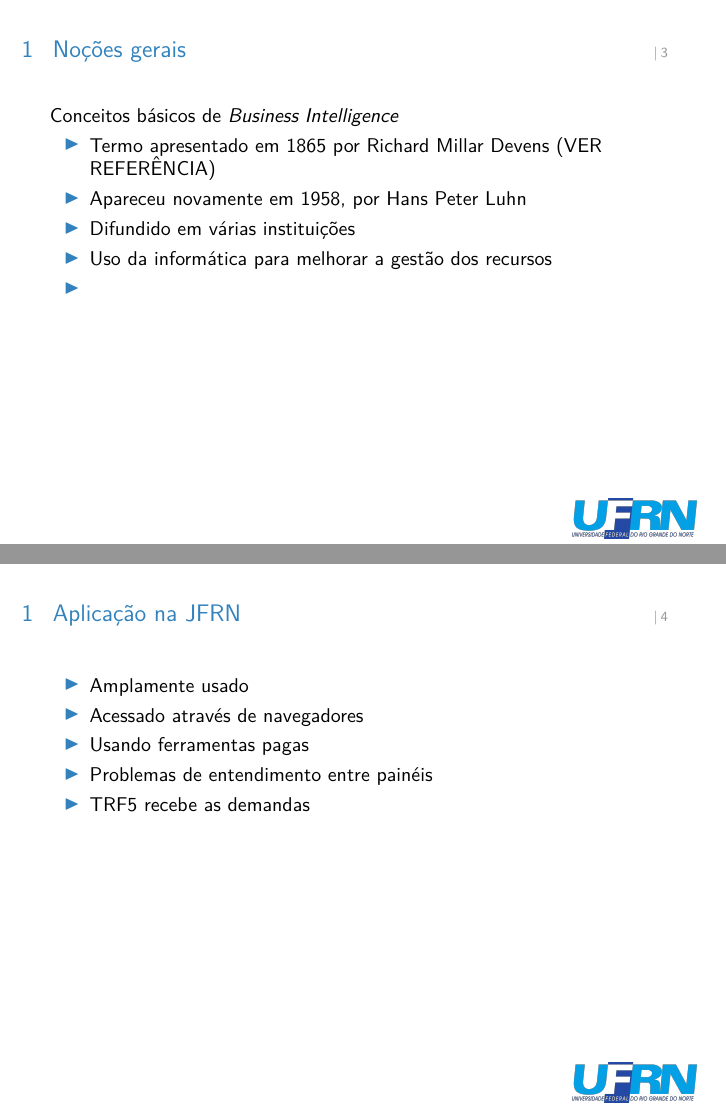
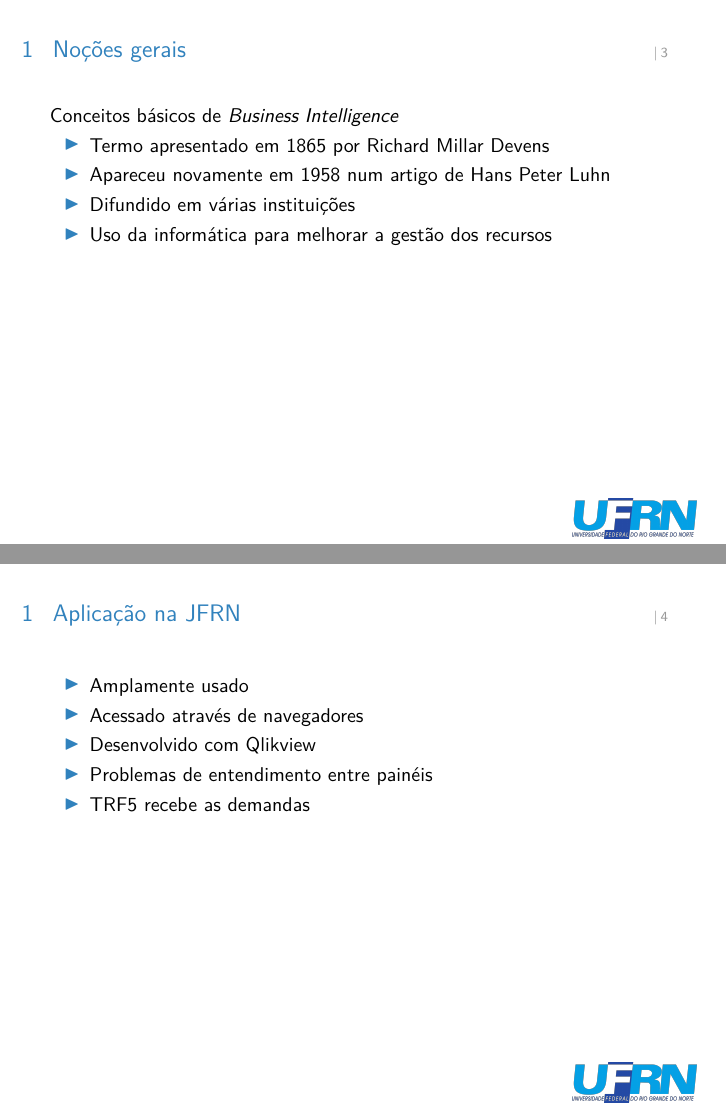
Before and after one commit to Kallil12/Documento_res_TI, LaTeX slides (Apresentação/apres_tcc_kallil.tex): pages 4 and 5 of 10, joined at a grey line. Compiled offline with pdfLaTeX.

Commit message:
desenvolvendo apresentação

```diff
--- a/Apresentação/apres_tcc_kallil.tex
+++ b/Apresentação/apres_tcc_kallil.tex
@@ -78,20 +78,20 @@
 \vspace{8pt}
 Conceitos básicos de \textit{Business Intelligence}
     \begin{itemize}
-        \item Termo apresentado em 1865 por Richard Millar Devens (VER REFERÊNCIA)
-        \item Apareceu novamente em 1958, por Hans Peter Luhn
+        \item Termo apresentado em 1865 por Richard Millar Devens
+        \item Apareceu novamente em 1958 num artigo de Hans Peter Luhn
     	\item Difundido em várias instituições
     	\item Uso da informática para melhorar a gestão dos recursos
-    	\item
     \end{itemize}
 \end{frame}
+
 
 \begin{frame}{Aplicação na JFRN}\label{colorpalette}
 \vspace{8pt}
     \begin{itemize}
     	\item Amplamente usado
     	\item Acessado através de navegadores
-    	\item Usando ferramentas pagas
+    	\item Desenvolvido com Qlikview
     	\item Problemas de entendimento entre painéis
     	\item TRF5 recebe as demandas
     \end{itemize}
```
Also changed, not shown: Apresentação/apres_tcc_kallil.pdf, 2 other files.
